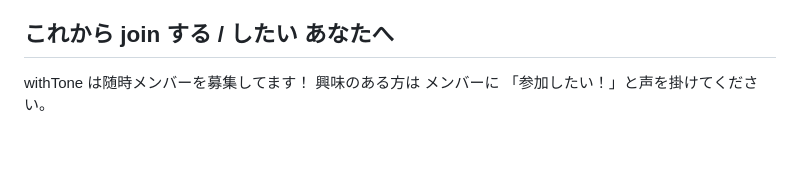
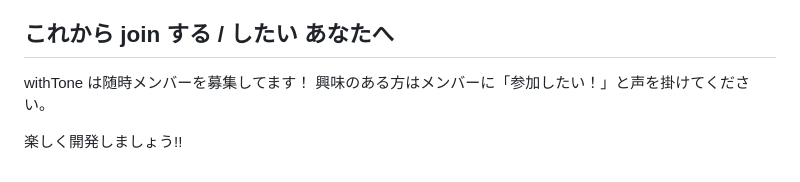
Before and after one commit to Mayumi-Nakabayashi/withTone, a Markdown page: README.md, the part around the change. Rendered like a GitHub page; blank space fills up the shorter version.

Commit message:
docs: 楽しく開発しましょう!!

```diff
--- a/README.md
+++ b/README.md
@@ -88,4 +88,6 @@ chore:    その他の変更（ソースやテストの変更を含まない）
 ## これから join する / したい あなたへ
 
 withTone は随時メンバーを募集してます！
-興味のある方は メンバーに 「参加したい！」と声を掛けてください。
+興味のある方はメンバーに「参加したい！」と声を掛けてください。
+
+楽しく開発しましょう!!
```
